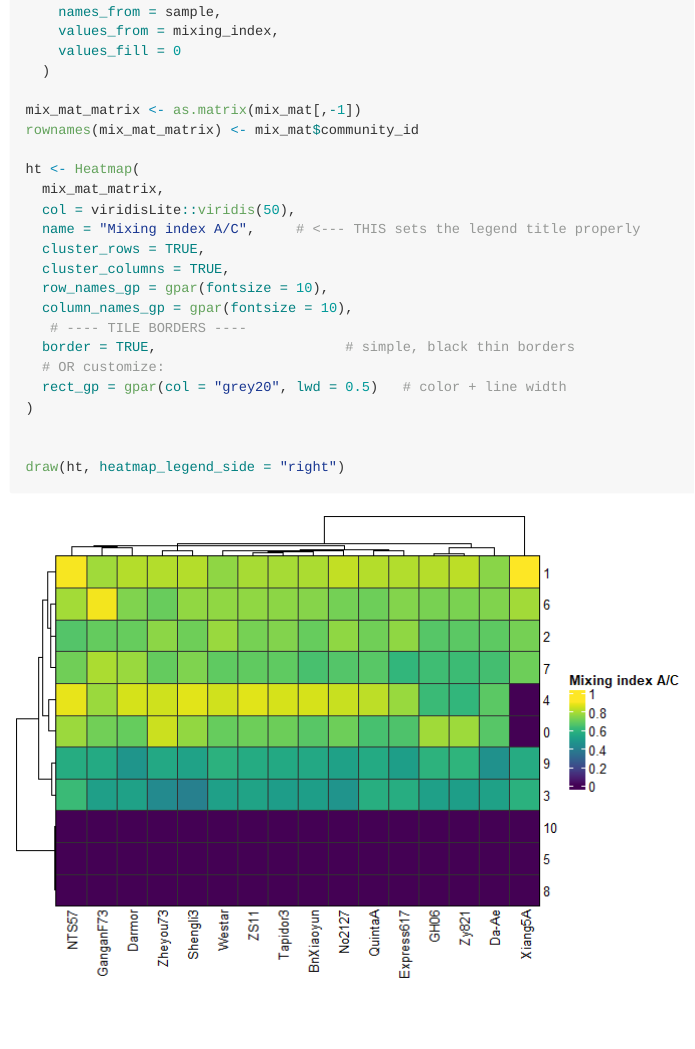
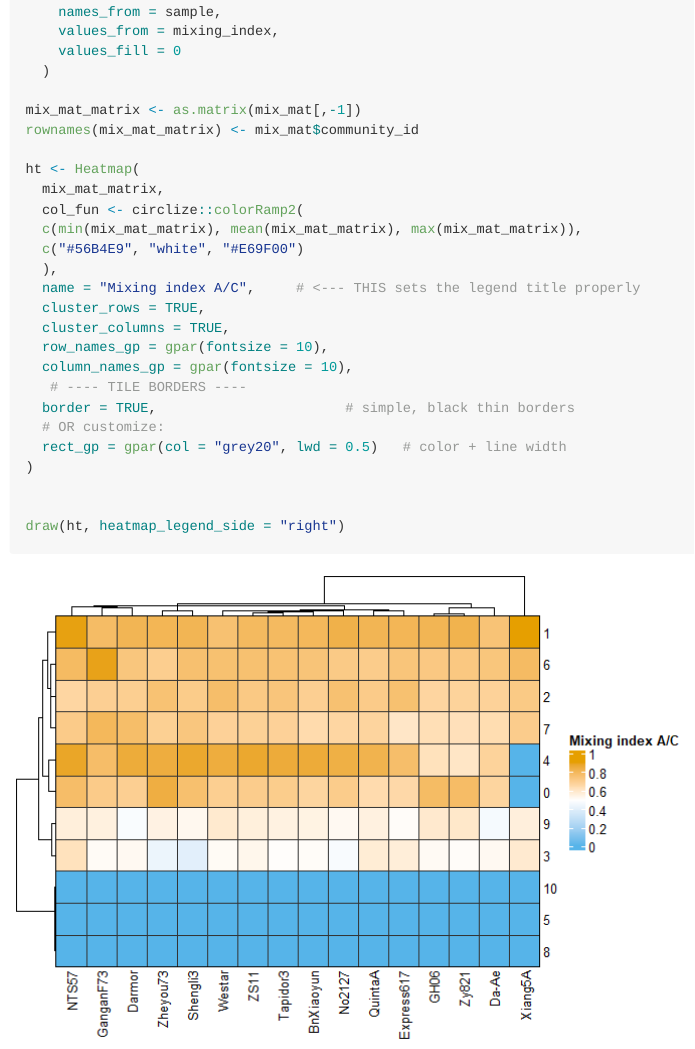
Before and after one commit to KristinaGagalova/pangenome-analysis, a Quarto document (analysis/bnapus16-genomes/Communities.qmd): the page in a window 1100 px wide, from 10200 px down. The pictures show the output file analysis/bnapus16-genomes/Communities.md that the author committed with the source, drawn offline in the style of GitHub.

Commit message:
Communities A - C

```diff
--- a/analysis/bnapus16-genomes/Communities.qmd
+++ b/analysis/bnapus16-genomes/Communities.qmd
@@ -258,7 +258,10 @@ rownames(mix_mat_matrix) <- mix_mat$community_id
 
 ht <- Heatmap(
   mix_mat_matrix,
-  col = viridisLite::viridis(50),
+  col_fun <- circlize::colorRamp2(
+  c(min(mix_mat_matrix), mean(mix_mat_matrix), max(mix_mat_matrix)),
+  c("#56B4E9", "white", "#E69F00")
+  ),
   name = "Mixing index A/C",     # <--- THIS sets the legend title properly
   cluster_rows = TRUE,
   cluster_columns = TRUE,
```
Also changed, not shown: analysis/bnapus16-genomes/Communities.md, analysis/bnapus16-genomes/Communities_files/figure-commonmark/community-mixture-2.png.
